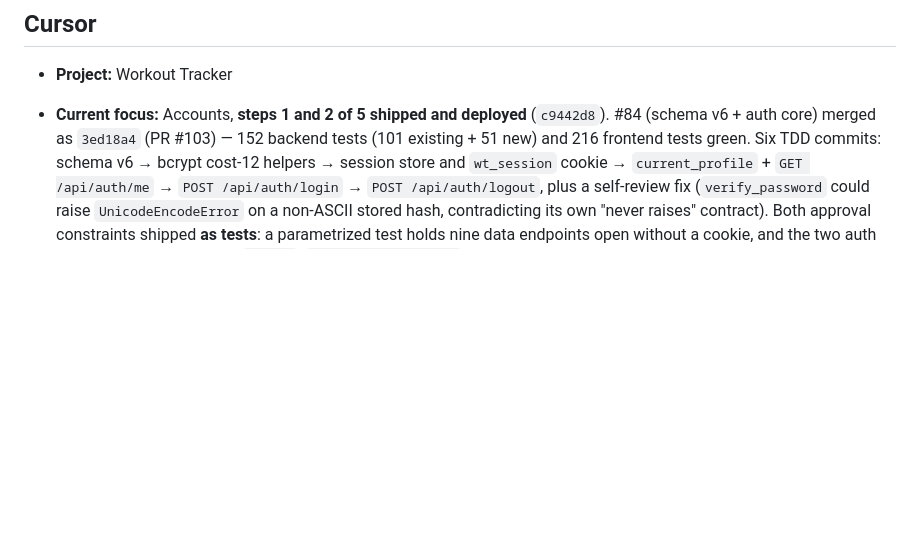
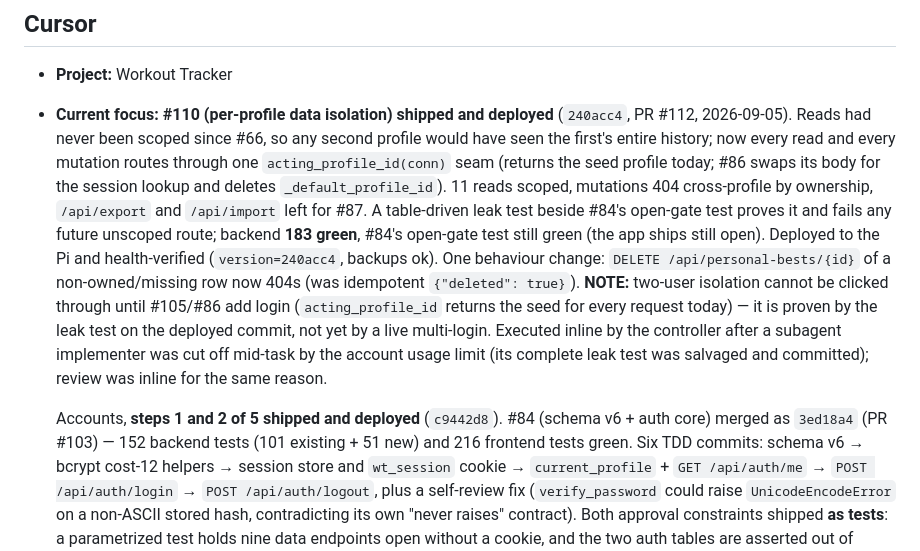
Before and after one commit to kapekost/workout-tracker, a Markdown page: docs/orchestration/STATE.md, the part around one of its changes. Rendered like a GitHub page; blank space fills up the shorter version.

```diff
--- a/docs/orchestration/STATE.md
+++ b/docs/orchestration/STATE.md
@@ -5,7 +5,23 @@
 
 ## Cursor
 - **Project:** Workout Tracker
-- **Current focus:** Accounts, **steps 1 and 2 of 5 shipped and deployed** (`c9442d8`). #84 (schema v6 + auth core) merged as
+- **Current focus:** **#110 (per-profile data isolation) shipped and deployed** (`240acc4`, PR #112,
+  2026-09-05). Reads had never been scoped since #66, so any second profile would have seen the
+  first's entire history; now every read and every mutation routes through one
+  `acting_profile_id(conn)` seam (returns the seed profile today; #86 swaps its body for the session
+  lookup and deletes `_default_profile_id`). 11 reads scoped, mutations 404 cross-profile by
+  ownership, `/api/export` and `/api/import` left for #87. A table-driven leak test beside #84's
+  open-gate test proves it and fails any future unscoped route; backend **183 green**, #84's
+  open-gate test still green (the app ships still open). Deployed to the Pi and health-verified
+  (`version=240acc4`, backups ok). One behaviour change: `DELETE /api/personal-bests/{id}` of a
+  non-owned/missing row now 404s (was idempotent `{"deleted": true}`). **NOTE:** two-user isolation
+  cannot be clicked through until #105/#86 add login (`acting_profile_id` returns the seed for every
+  request today) — it is proven by the leak test on the deployed commit, not yet by a live
+  multi-login. Executed inline by the controller after a subagent implementer was cut off mid-task by
+  the account usage limit (its complete leak test was salvaged and committed); review was inline for
+  the same reason.
+
+  Accounts, **steps 1 and 2 of 5 shipped and deployed** (`c9442d8`). #84 (schema v6 + auth core) merged as
   `3ed18a4` (PR #103) — 152 backend tests (101 existing + 51 new) and 216 frontend tests green.
   Six TDD commits: schema v6 → bcrypt cost-12 helpers → session store and `wt_session` cookie →
   `current_profile` + `GET /api/auth/me` → `POST /api/auth/login` → `POST /api/auth/logout`, plus a
```
Also changed, not shown: other parts of docs/orchestration/STATE.md (+44 -8 lines).
